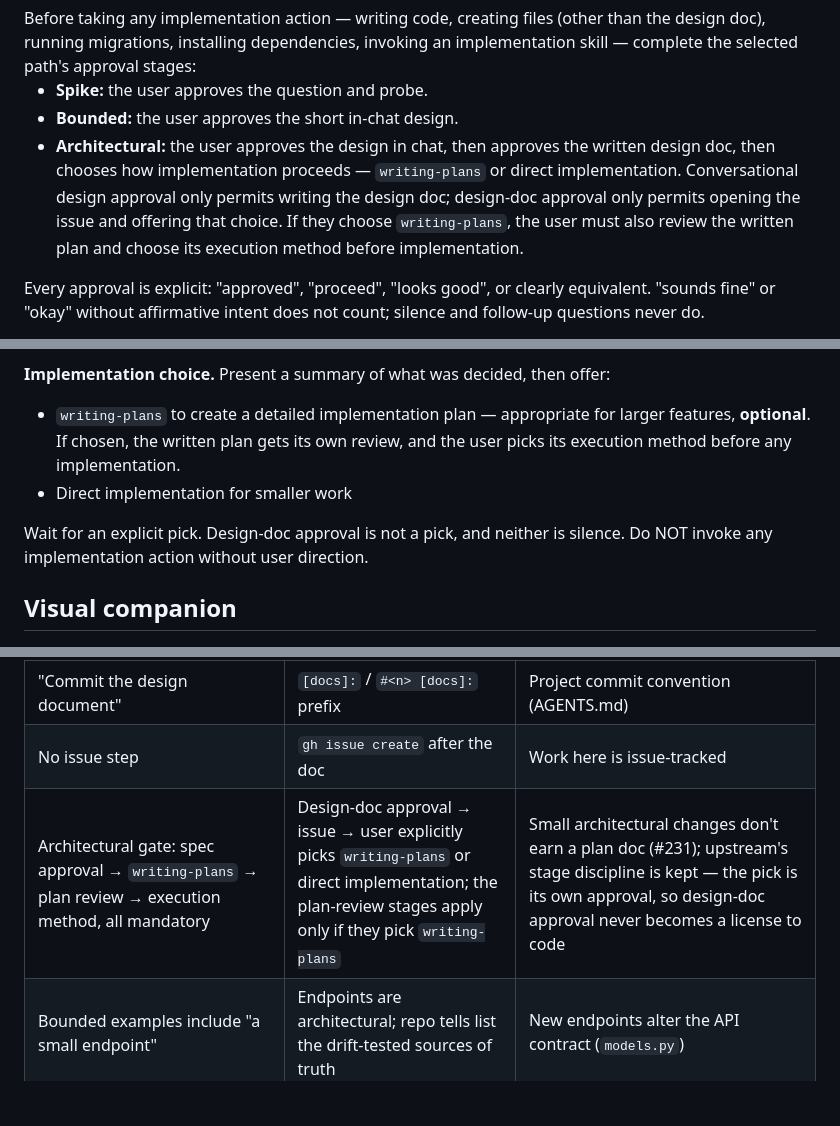
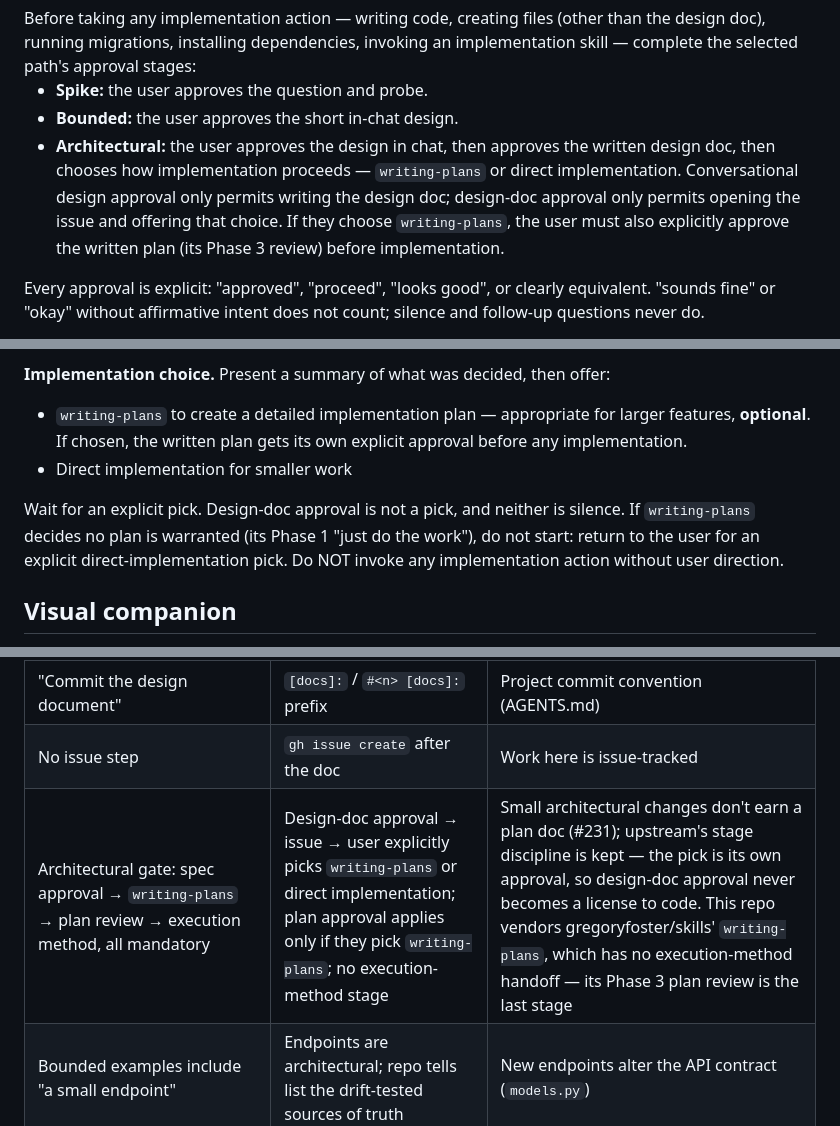
Before and after one commit to CannObserv/address-validator, a Markdown page: skills/brainstorming/SKILL.md, 3 parts joined by grey strips. GitHub-like rendering; blank space fills up the shorter version.

Commit message:
#231 [fix]: CR 1 — drop the execution-method stage the local writing-plans never offers
This repo vendors gregoryfoster/skills' writing-plans, whose Phase 3
plan review is the last stage before execution; the execution-method
handoff is obra's. Also: if writing-plans' Phase 1 declines to write a
plan, return to the user for an explicit direct-implementation pick
instead of following its "just do the work".

Co-Authored-By: Claude Opus 5.5 (1M context) <noreply@anthropic.com>

```diff
--- a/skills/brainstorming/SKILL.md
+++ b/skills/brainstorming/SKILL.md
@@ -32,7 +32,7 @@ Before taking any implementation action — writing code, creating files (other
 
 - **Spike:** the user approves the question and probe.
 - **Bounded:** the user approves the short in-chat design.
-- **Architectural:** the user approves the design in chat, then approves the written design doc, then chooses how implementation proceeds — `writing-plans` or direct implementation. Conversational design approval only permits writing the design doc; design-doc approval only permits opening the issue and offering that choice. If they choose `writing-plans`, the user must also review the written plan and choose its execution method before implementation.
+- **Architectural:** the user approves the design in chat, then approves the written design doc, then chooses how implementation proceeds — `writing-plans` or direct implementation. Conversational design approval only permits writing the design doc; design-doc approval only permits opening the issue and offering that choice. If they choose `writing-plans`, the user must also explicitly approve the written plan (its Phase 3 review) before implementation.
 
 Every approval is explicit: "approved", "proceed", "looks good", or clearly equivalent. "sounds fine" or "okay" without affirmative intent does not count; silence and follow-up questions never do.
 
@@ -205,10 +205,10 @@ EOF
 
 **Implementation choice.** Present a summary of what was decided, then offer:
 
-- `writing-plans` to create a detailed implementation plan — appropriate for larger features, **optional**. If chosen, the written plan gets its own review, and the user picks its execution method before any implementation.
+- `writing-plans` to create a detailed implementation plan — appropriate for larger features, **optional**. If chosen, the written plan gets its own explicit approval before any implementation.
 - Direct implementation for smaller work
 
-Wait for an explicit pick. Design-doc approval is not a pick, and neither is silence. Do NOT invoke any implementation action without user direction.
+Wait for an explicit pick. Design-doc approval is not a pick, and neither is silence. If `writing-plans` decides no plan is warranted (its Phase 1 "just do the work"), do not start: return to the user for an explicit direct-implementation pick. Do NOT invoke any implementation action without user direction.
 
 ## Visual companion
 
@@ -270,7 +270,7 @@ Recorded so the next sync can tell a deviation from a drift:
 | `docs/superpowers/specs/` ("spec") | `docs/plans/` ("design doc") | Project convention (AGENTS.md) |
 | "Commit the design document" | `[docs]:` / `#<n> [docs]:` prefix | Project commit convention (AGENTS.md) |
 | No issue step | `gh issue create` after the doc | Work here is issue-tracked |
-| Architectural gate: spec approval → `writing-plans` → plan review → execution method, all mandatory | Design-doc approval → issue → user explicitly picks `writing-plans` or direct implementation; the plan-review stages apply only if they pick `writing-plans` | Small architectural changes don't earn a plan doc (#231); upstream's stage discipline is kept — the pick is its own approval, so design-doc approval never becomes a license to code |
+| Architectural gate: spec approval → `writing-plans` → plan review → execution method, all mandatory | Design-doc approval → issue → user explicitly picks `writing-plans` or direct implementation; plan approval applies only if they pick `writing-plans`; no execution-method stage | Small architectural changes don't earn a plan doc (#231); upstream's stage discipline is kept — the pick is its own approval, so design-doc approval never becomes a license to code. This repo vendors gregoryfoster/skills' `writing-plans`, which has no execution-method handoff — its Phase 3 plan review is the last stage |
 | Bounded examples include "a small endpoint" | Endpoints are architectural; repo tells list the drift-tested sources of truth | New endpoints alter the API contract (`models.py`) |
 | "Too simple" example: a new todo-list project | A new endpoint or schema change | Examples drawn from this repo |
 | Visual companion assumes a local browser on an ephemeral port | `BRAINSTORM_PORT` in 3000-9999, `--host 0.0.0.0`, `--url-host`, relay as `https://` | Remote VM behind the exe.dev proxy — the default invocation is unreachable |
```
